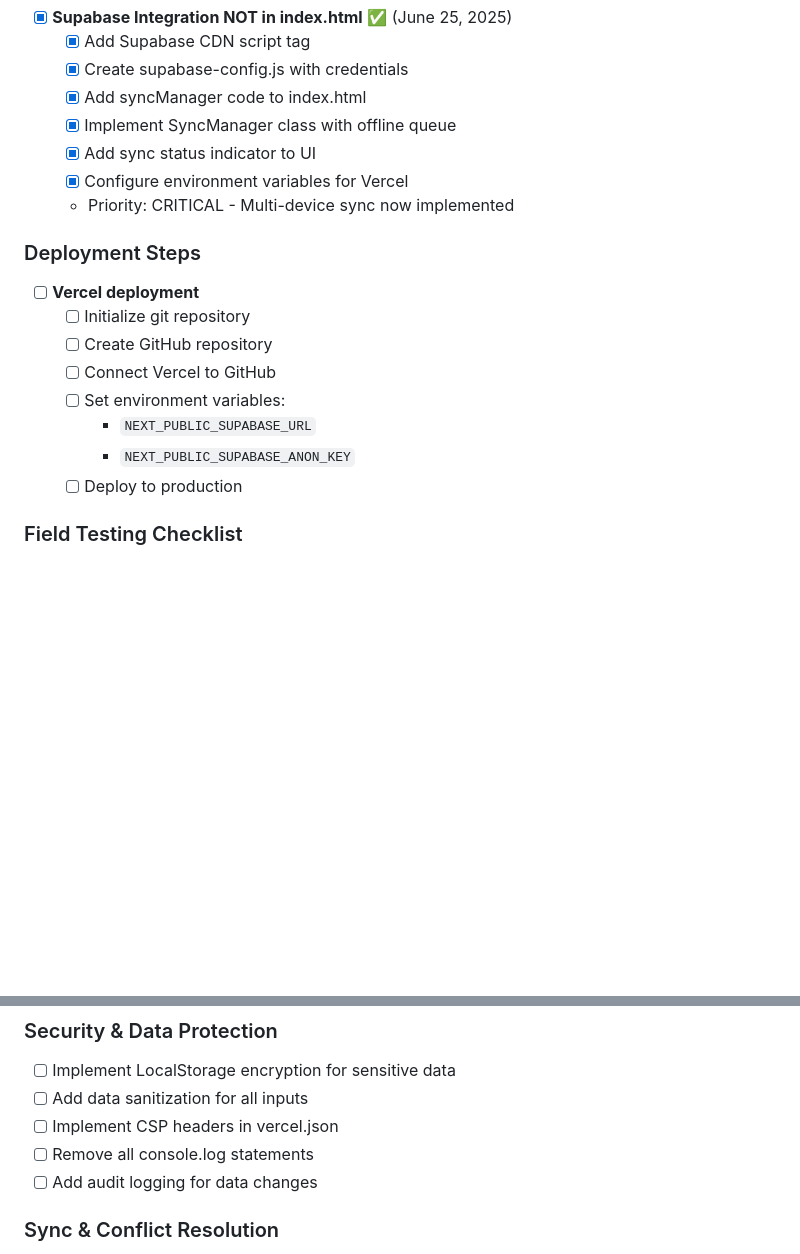
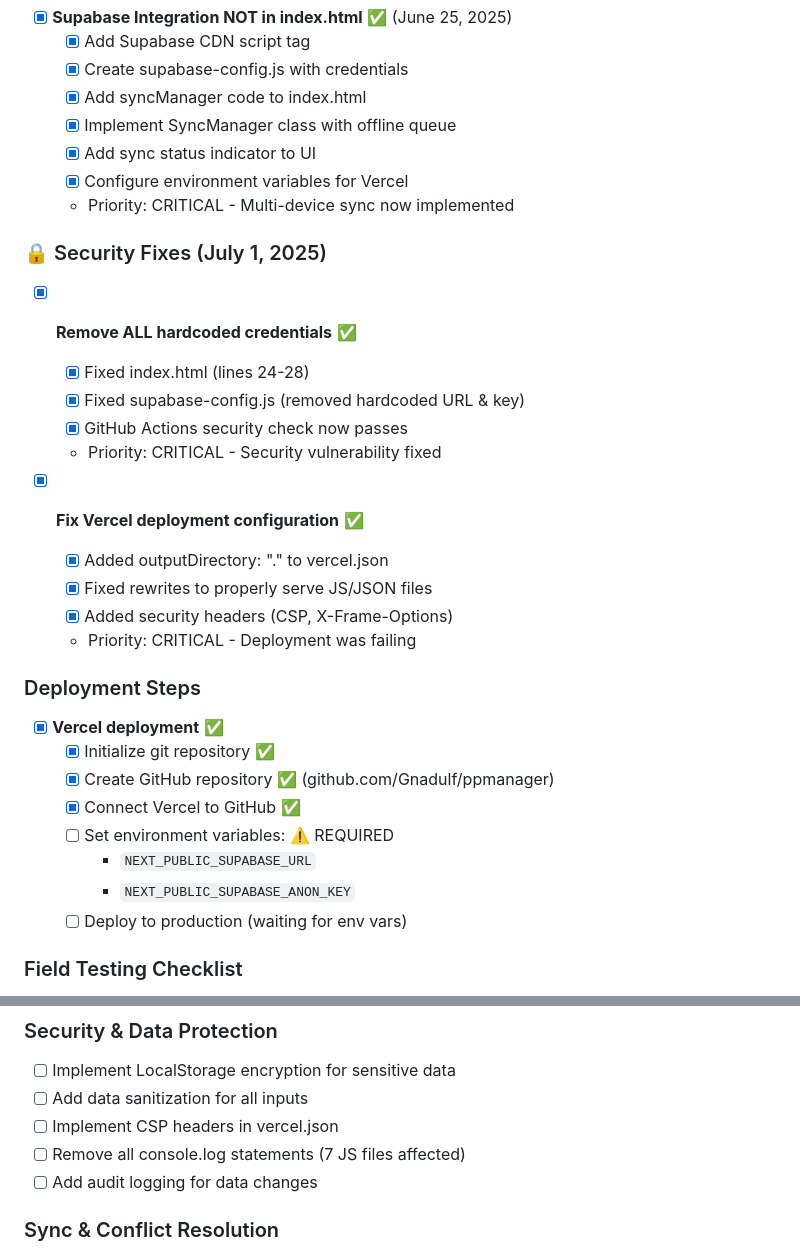
Before and after one commit to Gnadulf/ppmanager, a Markdown page: roadmap.md, 2 parts joined by grey strips. Rendered like a GitHub page; blank space fills up the shorter version.

Commit message:
Update roadmap: Document security fixes and deployment progress
- Mark security fixes as completed (removed ALL hardcoded credentials)
- Update deployment status (GitHub repo connected, waiting for env vars)
- Note that 7 JS files have console.log statements to remove
- Document that GitHub Actions security check now passes

```diff
--- a/roadmap.md
+++ b/roadmap.md
@@ -37,15 +37,28 @@ This document tracks all development phases, bugs, features, and deployment stat
   - [x] Configure environment variables for Vercel
   - Priority: CRITICAL - Multi-device sync now implemented
 
+### 🔒 Security Fixes (July 1, 2025)
+- [x] **Remove ALL hardcoded credentials** ✅
+  - [x] Fixed index.html (lines 24-28)
+  - [x] Fixed supabase-config.js (removed hardcoded URL & key)
+  - [x] GitHub Actions security check now passes
+  - Priority: CRITICAL - Security vulnerability fixed
+
+- [x] **Fix Vercel deployment configuration** ✅
+  - [x] Added outputDirectory: "." to vercel.json
+  - [x] Fixed rewrites to properly serve JS/JSON files
+  - [x] Added security headers (CSP, X-Frame-Options)
+  - Priority: CRITICAL - Deployment was failing
+
 ### Deployment Steps
-- [ ] **Vercel deployment**
-  - [ ] Initialize git repository
-  - [ ] Create GitHub repository
-  - [ ] Connect Vercel to GitHub
-  - [ ] Set environment variables:
+- [x] **Vercel deployment** ✅
+  - [x] Initialize git repository ✅
+  - [x] Create GitHub repository ✅ (github.com/Gnadulf/ppmanager)
+  - [x] Connect Vercel to GitHub ✅
+  - [ ] Set environment variables: ⚠️ REQUIRED
     - `NEXT_PUBLIC_SUPABASE_URL`
     - `NEXT_PUBLIC_SUPABASE_ANON_KEY`
-  - [ ] Deploy to production
+  - [ ] Deploy to production (waiting for env vars)
 
 ### Field Testing Checklist
 - [ ] **iOS Testing**
@@ -126,7 +139,7 @@ This document tracks all development phases, bugs, features, and deployment stat
 - [ ] Implement LocalStorage encryption for sensitive data
 - [ ] Add data sanitization for all inputs
 - [ ] Implement CSP headers in vercel.json
-- [ ] Remove all console.log statements
+- [ ] Remove all console.log statements (7 JS files affected)
 - [ ] Add audit logging for data changes
 
 ### Sync & Conflict Resolution
```
